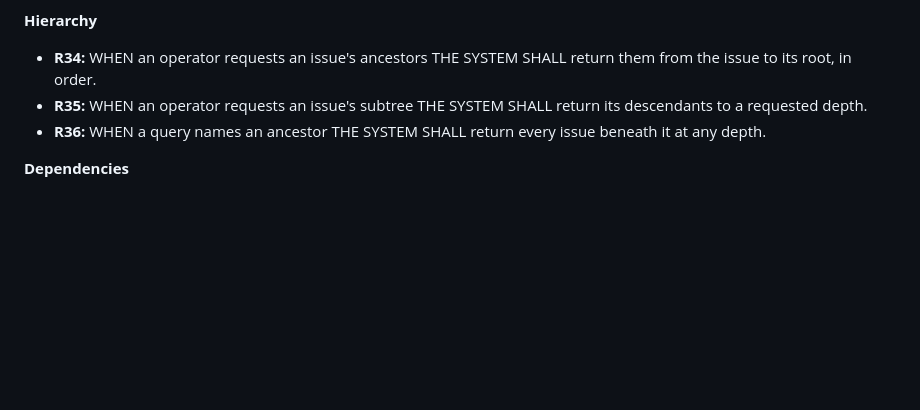
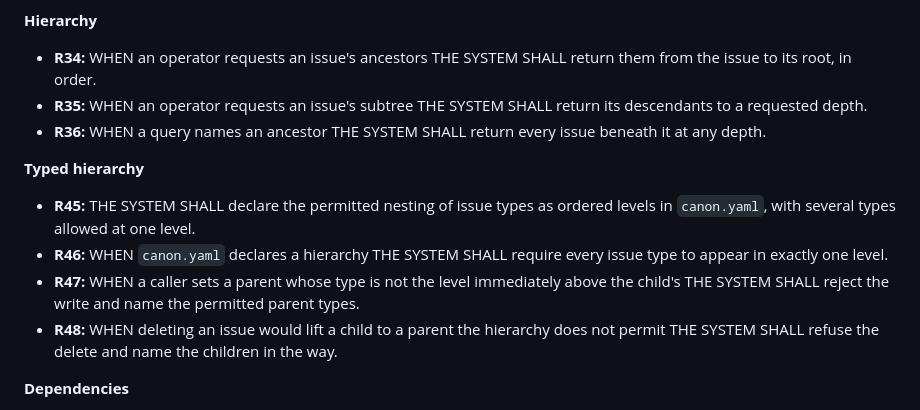
Before and after one commit to ofenton/canon, a Markdown page: specs/product.md, the part around the change. GitHub-like rendering; blank space fills up the shorter version.

```diff
--- a/specs/product.md
+++ b/specs/product.md
@@ -147,6 +147,16 @@ EARS notation — `WHEN <trigger> THE SYSTEM SHALL <observable response>`.
 - **R36:** WHEN a query names an ancestor THE SYSTEM SHALL return every issue beneath it at any
   depth.
 
+**Typed hierarchy**
+- **R45:** THE SYSTEM SHALL declare the permitted nesting of issue types as ordered levels in
+  `canon.yaml`, with several types allowed at one level.
+- **R46:** WHEN `canon.yaml` declares a hierarchy THE SYSTEM SHALL require every issue type to
+  appear in exactly one level.
+- **R47:** WHEN a caller sets a parent whose type is not the level immediately above the child's
+  THE SYSTEM SHALL reject the write and name the permitted parent types.
+- **R48:** WHEN deleting an issue would lift a child to a parent the hierarchy does not permit THE
+  SYSTEM SHALL refuse the delete and name the children in the way.
+
 **Dependencies**
 - **R37:** THE SYSTEM SHALL record that one issue depends on another, as a single directed
   relation with no other relation types.
```
Also changed, not shown: specs/increment-plan.md (+24 -0 lines).
